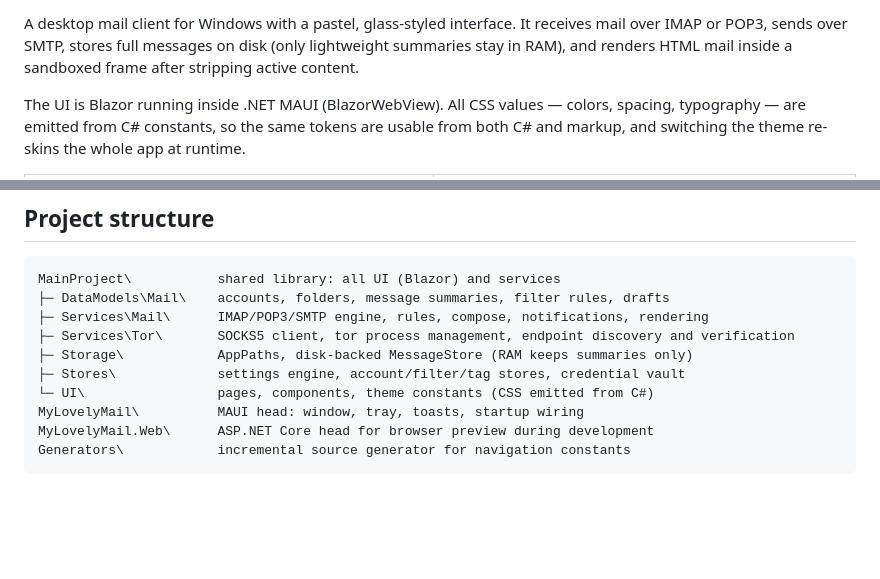
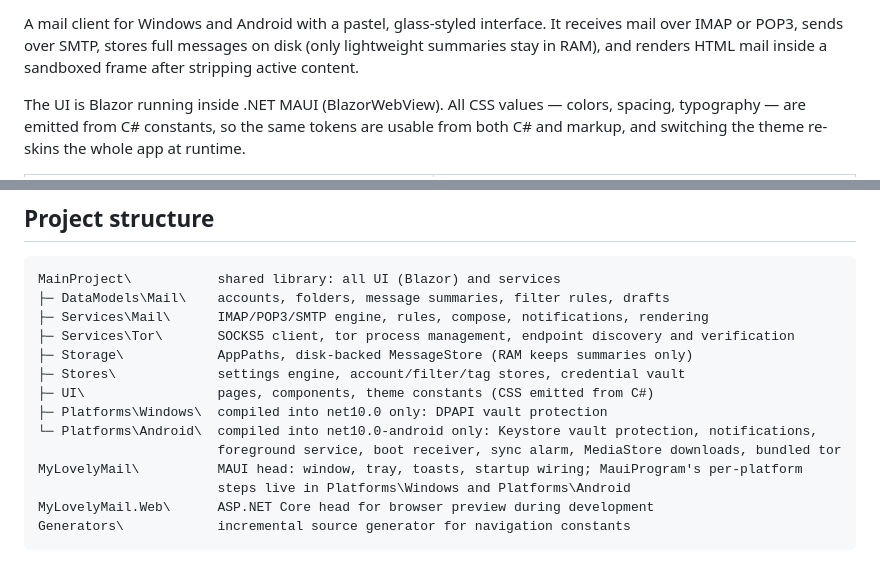
Before and after one commit to muhammetozeski/MyLovelyMail, a Markdown page: README.md, 2 parts joined by grey strips. Drawn GitHub-style; blank space fills up the shorter version.

````diff
--- a/README.md
+++ b/README.md
@@ -7,7 +7,7 @@
 ![Protocols](https://img.shields.io/badge/mail-IMAP%20%C2%B7%20POP3%20%C2%B7%20SMTP-EC6FA9)
 ![Tor](https://img.shields.io/badge/transport-Tor%20SOCKS5-7D4698)
 
-A desktop mail client for Windows with a pastel, glass-styled interface. It receives mail over
+A mail client for Windows and Android with a pastel, glass-styled interface. It receives mail over
 IMAP or POP3, sends over SMTP, stores full messages on disk (only lightweight summaries stay in
 RAM), and renders HTML mail inside a sandboxed frame after stripping active content.
 
@@ -163,8 +181,12 @@ MainProject\           shared library: all UI (Blazor) and services
 ├─ Services\Tor\       SOCKS5 client, tor process management, endpoint discovery and verification
 ├─ Storage\            AppPaths, disk-backed MessageStore (RAM keeps summaries only)
 ├─ Stores\             settings engine, account/filter/tag stores, credential vault
-└─ UI\                 pages, components, theme constants (CSS emitted from C#)
-MyLovelyMail\          MAUI head: window, tray, toasts, startup wiring
+├─ UI\                 pages, components, theme constants (CSS emitted from C#)
+├─ Platforms\Windows\  compiled into net10.0 only: DPAPI vault protection
+└─ Platforms\Android\  compiled into net10.0-android only: Keystore vault protection, notifications,
+                       foreground service, boot receiver, sync alarm, MediaStore downloads, bundled tor
+MyLovelyMail\          MAUI head: window, tray, toasts, startup wiring; MauiProgram's per-platform
+                       steps live in Platforms\Windows and Platforms\Android
 MyLovelyMail.Web\      ASP.NET Core head for browser preview during development
 Generators\            incremental source generator for navigation constants
 ```
````
Also changed, not shown: other parts of README.md (+31 -13 lines).
